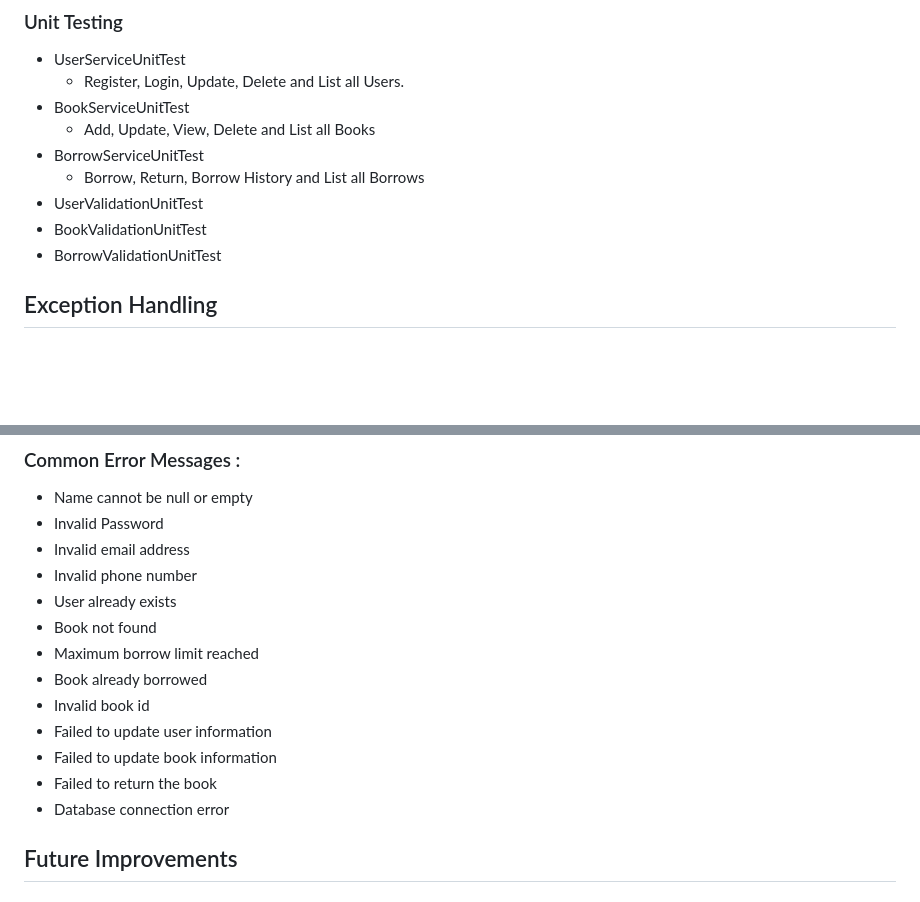
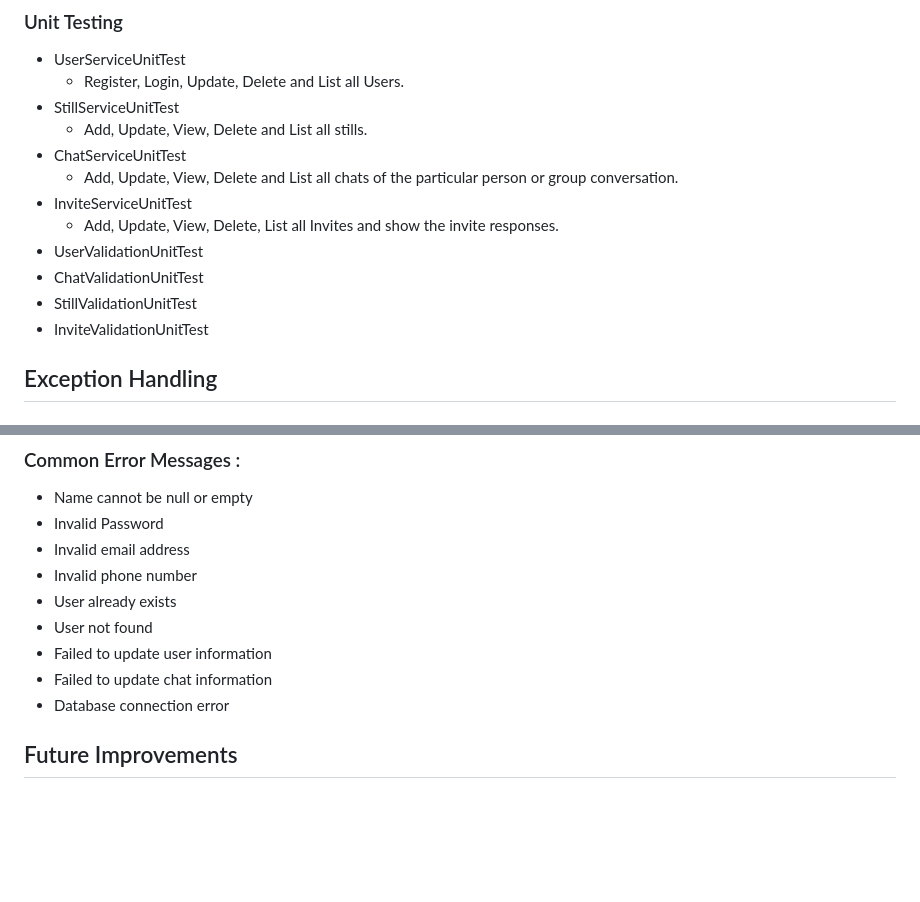
Before and after one commit to fssa-batch3/sec_a_susikumar.pitchaimuthu__corejava_project_2, a Markdown page: README.md, 2 parts joined by grey strips. Rendered like a GitHub page; blank space fills up the shorter version.

Commit message:
Content Changed

```diff
--- a/README.md
+++ b/README.md
@@ -270,13 +270,16 @@ Develop a social media platform to make happy the users by the features of Chat,
 
 - UserServiceUnitTest
     - Register, Login, Update, Delete and List all Users.
-- BookServiceUnitTest
-    - Add, Update, View, Delete and List all Books
-- BorrowServiceUnitTest
-    - Borrow, Return, Borrow History and List all Borrows
+- StillServiceUnitTest
+    - Add, Update, View, Delete and List all stills.
+- ChatServiceUnitTest
+    - Add, Update, View, Delete and List all chats of the particular person or group conversation.
+- InviteServiceUnitTest
+    - Add, Update, View, Delete, List all Invites and show the invite responses.
 - UserValidationUnitTest
-- BookValidationUnitTest
-- BorrowValidationUnitTest
+- ChatValidationUnitTest
+- StillValidationUnitTest
+- InviteValidationUnitTest
 
 ## Exception Handling
 
@@ -293,13 +296,9 @@ Develop a social media platform to make happy the users by the features of Chat,
 - Invalid email address
 - Invalid phone number
 - User already exists
-- Book not found
-- Maximum borrow limit reached
-- Book already borrowed
-- Invalid book id
+- User not found
 - Failed to update user information
-- Failed to update book information
-- Failed to return the book
+- Failed to update chat information
 - Database connection error
 
 ## Future Improvements
```
